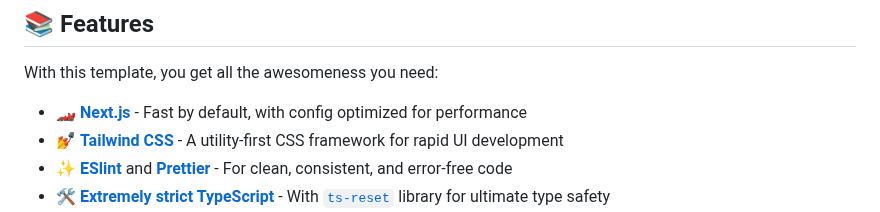
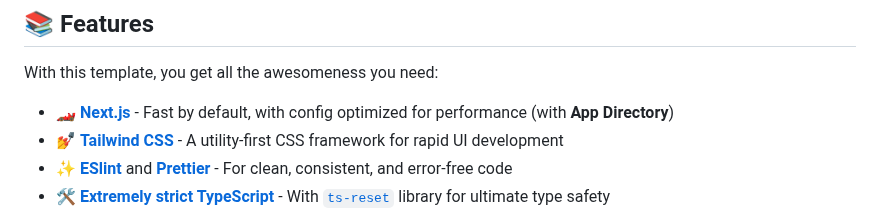
Before and after one commit to tomek-i/fitness-pal, a Markdown page: README.md, the part around the change. Drawn GitHub-style.

```diff
--- a/README.md
+++ b/README.md
@@ -14,7 +14,7 @@ Welcome to the _Next.js Enterprise Boilerplate_, an open-source template for ent
 
 With this template, you get all the awesomeness you need:
 
-- 🏎️ **[Next.js](https://nextjs.org/)** - Fast by default, with config optimized for performance
+- 🏎️ **[Next.js](https://nextjs.org/)** - Fast by default, with config optimized for performance (with **App Directory**)
 - 💅 **[Tailwind CSS](https://tailwindcss.com/)** - A utility-first CSS framework for rapid UI development
 - ✨ **[ESlint](https://eslint.org/)** and **[Prettier](https://prettier.io/)** - For clean, consistent, and error-free code
 - 🛠️ **[Extremely strict TypeScript](https://www.typescriptlang.org/)** - With [`ts-reset`](https://github.com/total-typescript/ts-reset) library for ultimate type safety
```
